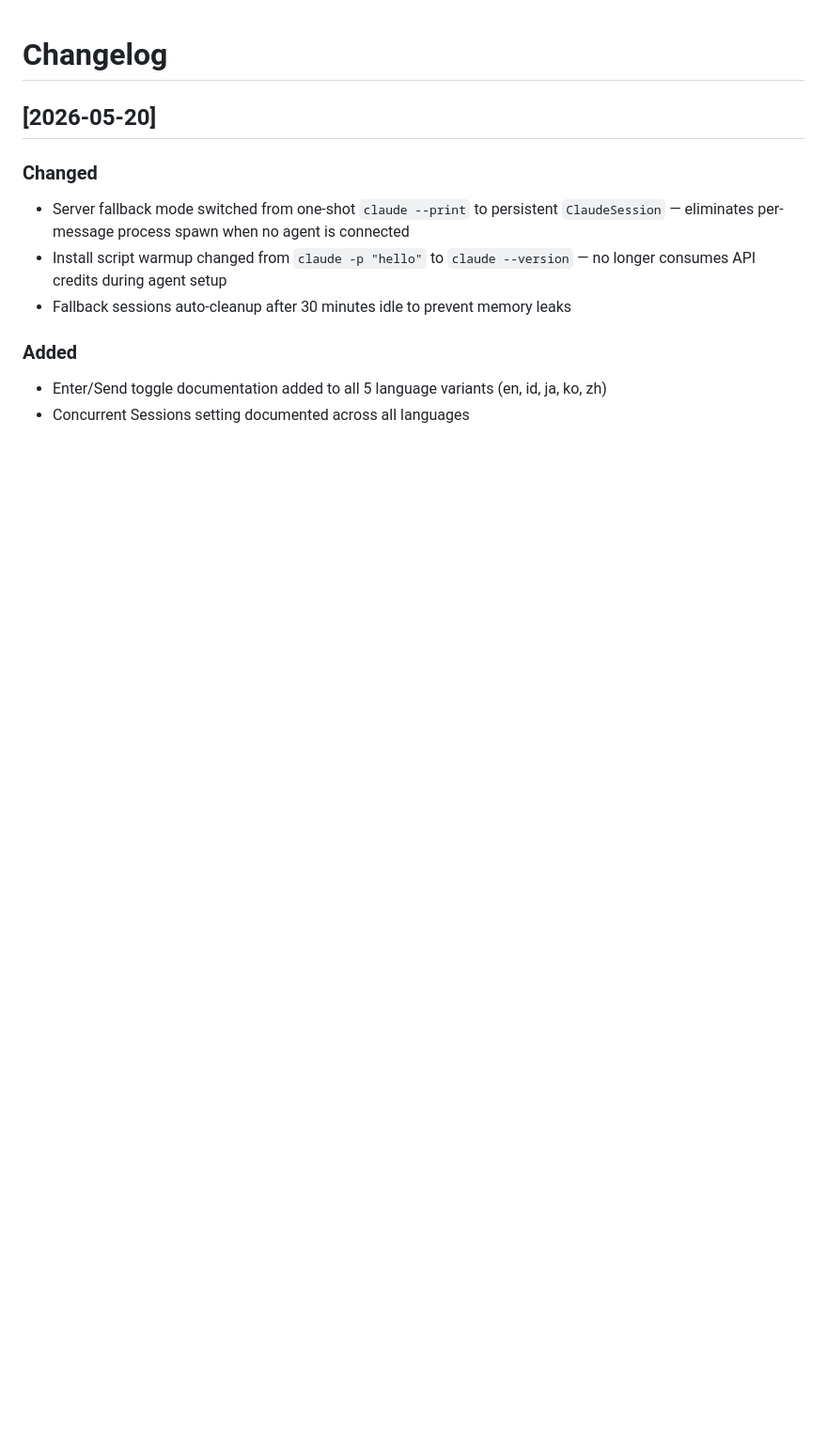
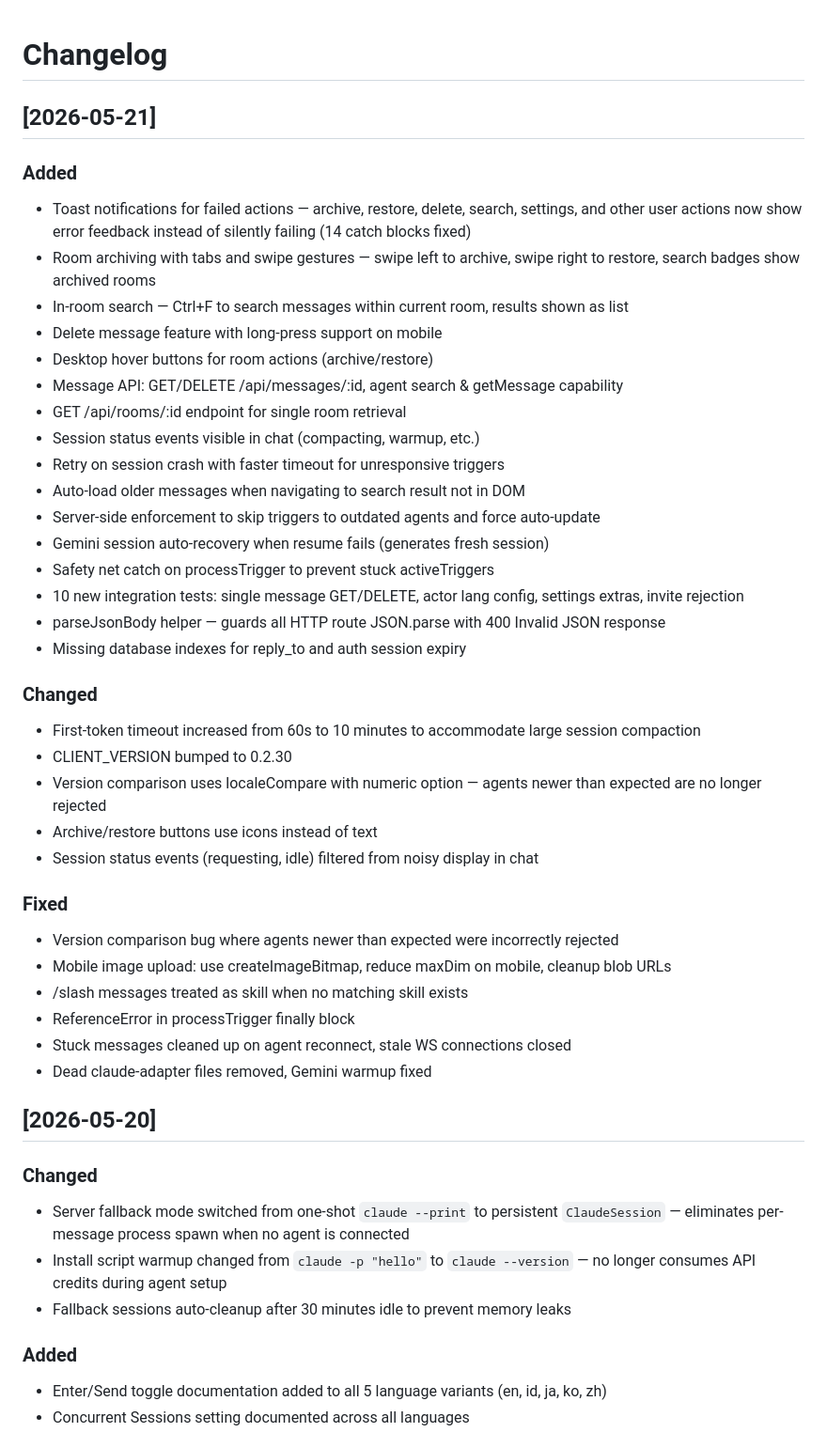
Before and after one commit to a-athaullah/stoa, a Markdown page: CHANGELOG.md, the part around the change. Shown at 94% size. GitHub-like rendering; blank space fills up the shorter version.

Commit message:
update CHANGELOG for 2026-05-21 release
Co-Authored-By: Claude Opus 4.6 <noreply@anthropic.com>

```diff
--- a/CHANGELOG.md
+++ b/CHANGELOG.md
@@ -1,4 +1,39 @@
 # Changelog
+
+## [2026-05-21]
+
+### Added
+- Toast notifications for failed actions — archive, restore, delete, search, settings, and other user actions now show error feedback instead of silently failing (14 catch blocks fixed)
+- Room archiving with tabs and swipe gestures — swipe left to archive, swipe right to restore, search badges show archived rooms
+- In-room search — Ctrl+F to search messages within current room, results shown as list
+- Delete message feature with long-press support on mobile
+- Desktop hover buttons for room actions (archive/restore)
+- Message API: GET/DELETE /api/messages/:id, agent search & getMessage capability
+- GET /api/rooms/:id endpoint for single room retrieval
+- Session status events visible in chat (compacting, warmup, etc.)
+- Retry on session crash with faster timeout for unresponsive triggers
+- Auto-load older messages when navigating to search result not in DOM
+- Server-side enforcement to skip triggers to outdated agents and force auto-update
+- Gemini session auto-recovery when resume fails (generates fresh session)
+- Safety net catch on processTrigger to prevent stuck activeTriggers
+- 10 new integration tests: single message GET/DELETE, actor lang config, settings extras, invite rejection
+- parseJsonBody helper — guards all HTTP route JSON.parse with 400 Invalid JSON response
+- Missing database indexes for reply_to and auth session expiry
+
+### Changed
+- First-token timeout increased from 60s to 10 minutes to accommodate large session compaction
+- CLIENT_VERSION bumped to 0.2.30
+- Version comparison uses localeCompare with numeric option — agents newer than expected are no longer rejected
+- Archive/restore buttons use icons instead of text
+- Session status events (requesting, idle) filtered from noisy display in chat
+
+### Fixed
+- Version comparison bug where agents newer than expected were incorrectly rejected
+- Mobile image upload: use createImageBitmap, reduce maxDim on mobile, cleanup blob URLs
+- /slash messages treated as skill when no matching skill exists
+- ReferenceError in processTrigger finally block
+- Stuck messages cleaned up on agent reconnect, stale WS connections closed
+- Dead claude-adapter files removed, Gemini warmup fixed
 
 ## [2026-05-20]
 
```
